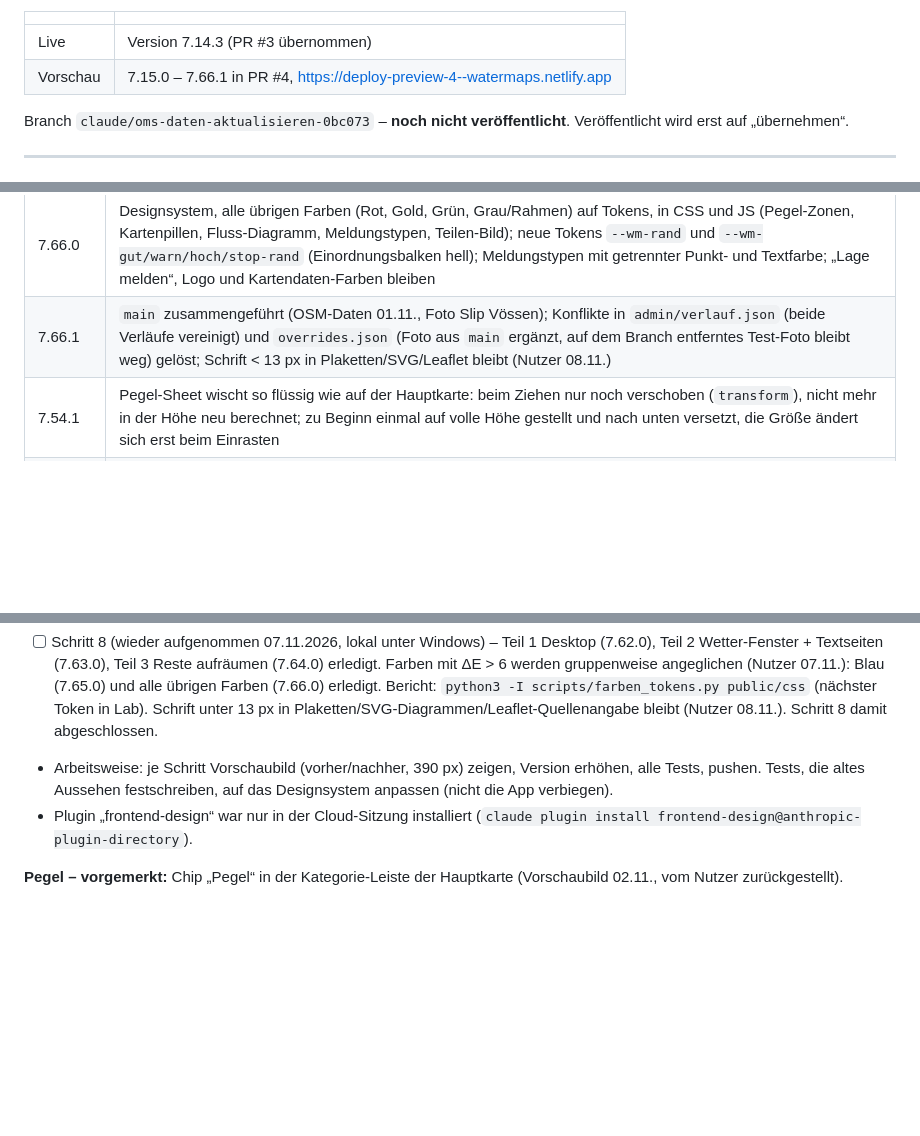
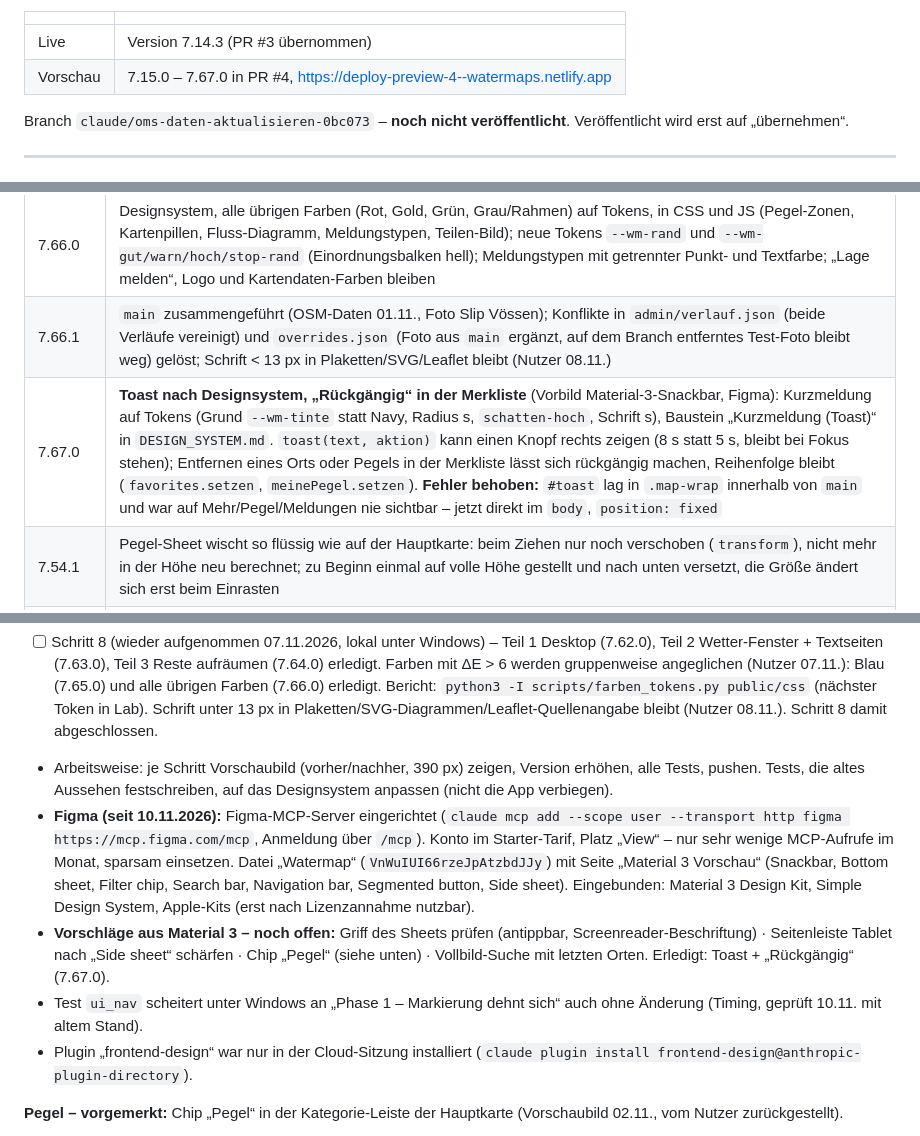
Before and after one commit to edrosdow/watermap, a Markdown page: watermap-stand.md, 3 parts joined by grey strips. Rendered like a GitHub page; blank space fills up the shorter version.

Commit message:
watermap-stand.md: Stand 7.67.0, Figma, offene Material-3-Vorschläge
Co-Authored-By: Claude Opus 5.5 <noreply@anthropic.com>

```diff
--- a/watermap-stand.md
+++ b/watermap-stand.md
@@ -5,7 +5,7 @@ Stand: 07.11.2026 · App-Version **7.66.1**
 | | |
 |---|---|
 | Live | Version 7.14.3 (PR #3 übernommen) |
-| Vorschau | 7.15.0 – 7.66.1 in PR #4, https://deploy-preview-4--watermaps.netlify.app |
+| Vorschau | 7.15.0 – 7.67.0 in PR #4, https://deploy-preview-4--watermaps.netlify.app |
 
 Branch `claude/oms-daten-aktualisieren-0bc073` – **noch nicht veröffentlicht**. Veröffentlicht wird erst auf „übernehmen“.
 
@@ -266,6 +266,7 @@ Die Logik für Meldungen und Alarm steckt in `netlify/lib/` und ist dort testbar
 | 7.65.0 | Designsystem, Farbgruppe Blau: 55 Blauwerte in CSS und das Teilen-Bild auf Tokens (Pegel-Blau → Petrol, Hover → Petrol-tief, dunkle Pillen auf Navy per `color-mix`, Ampelgehäuse → Tinte); Diagrammfläche 8 % |
 | 7.66.0 | Designsystem, alle übrigen Farben (Rot, Gold, Grün, Grau/Rahmen) auf Tokens, in CSS und JS (Pegel-Zonen, Kartenpillen, Fluss-Diagramm, Meldungstypen, Teilen-Bild); neue Tokens `--wm-rand` und `--wm-gut/warn/hoch/stop-rand` (Einordnungsbalken hell); Meldungstypen mit getrennter Punkt- und Textfarbe; „Lage melden“, Logo und Kartendaten-Farben bleiben |
 | 7.66.1 | `main` zusammengeführt (OSM-Daten 01.11., Foto Slip Vössen); Konflikte in `admin/verlauf.json` (beide Verläufe vereinigt) und `overrides.json` (Foto aus `main` ergänzt, auf dem Branch entferntes Test-Foto bleibt weg) gelöst; Schrift < 13 px in Plaketten/SVG/Leaflet bleibt (Nutzer 08.11.) |
+| 7.67.0 | **Toast nach Designsystem, „Rückgängig“ in der Merkliste** (Vorbild Material-3-Snackbar, Figma): Kurzmeldung auf Tokens (Grund `--wm-tinte` statt Navy, Radius s, `schatten-hoch`, Schrift s), Baustein „Kurzmeldung (Toast)“ in `DESIGN_SYSTEM.md`. `toast(text, aktion)` kann einen Knopf rechts zeigen (8 s statt 5 s, bleibt bei Fokus stehen); Entfernen eines Orts oder Pegels in der Merkliste lässt sich rückgängig machen, Reihenfolge bleibt (`favorites.setzen`, `meinePegel.setzen`). **Fehler behoben:** `#toast` lag in `.map-wrap` innerhalb von `main` und war auf Mehr/Pegel/Meldungen nie sichtbar – jetzt direkt im `body`, `position: fixed` |
 | 7.54.1 | Pegel-Sheet wischt so flüssig wie auf der Hauptkarte: beim Ziehen nur noch verschoben (`transform`), nicht mehr in der Höhe neu berechnet; zu Beginn einmal auf volle Höhe gestellt und nach unten versetzt, die Größe ändert sich erst beim Einrasten |
 | 7.54.0 | **Fenster von unten wischbar und flüssig:** Das Pegel-Sheet folgt beim Ziehen dem Finger (vorher sprang es erst beim Loslassen) und rastet weich ein (klein · ca. 80 % · ganz · zu; Schwung nimmt die nächste Stufe in Bewegungsrichtung). Alle Fenster von unten (Dialoge, Standort-Vorschau und -Details, Pegel-Sheet) fahren auf dem Handy weich hoch statt plötzlich zu erscheinen (`sheet-ein`, bei „Bewegung reduzieren“ aus). Die übrigen Fenster folgten schon dem Finger (`wischen.js`) |
 | 7.53.0 | **Zart blau** (Rückmeldung: das kräftige Blau passt nicht zur App): gleicher Aufbau wie 7.52.0, aber ganz helles Wasserblau oben, weiße Karten und Knöpfe mit leichtem Schatten, Schrift Navy, Petrol für Kurve und „Details“. **Tidepegel** im selben Muster (Name mittig, große Zahl, „● Tide · ↗ auflaufend“, drei Knöpfe Alarm · Merken · Teilen, Karten Gezeiten/Tidekurve/letztes HW·NW, Liste Häfen in der Nähe · Gewässer – alle Pegel · Station und Quelle) |
@@ -336,6 +337,9 @@ Grundlage: `DESIGN_SYSTEM.md` (Richtung C „Contemporary Product“ mit der Dis
 - **Pausiert auf Wunsch des Nutzers (05.11.2026)** – offen bleibt nur Schritt 8:
 - [ ] Schritt 8 (wieder aufgenommen 07.11.2026, lokal unter Windows) – Teil 1 Desktop (7.62.0), Teil 2 Wetter-Fenster + Textseiten (7.63.0), Teil 3 Reste aufräumen (7.64.0) erledigt. Farben mit ΔE > 6 werden gruppenweise angeglichen (Nutzer 07.11.): Blau (7.65.0) und alle übrigen Farben (7.66.0) erledigt. Bericht: `python3 -I scripts/farben_tokens.py public/css` (nächster Token in Lab). Schrift unter 13 px in Plaketten/SVG-Diagrammen/Leaflet-Quellenangabe bleibt (Nutzer 08.11.). Schritt 8 damit abgeschlossen.
 - Arbeitsweise: je Schritt Vorschaubild (vorher/nachher, 390 px) zeigen, Version erhöhen, alle Tests, pushen. Tests, die altes Aussehen festschreiben, auf das Designsystem anpassen (nicht die App verbiegen).
+- **Figma (seit 10.11.2026):** Figma-MCP-Server eingerichtet (`claude mcp add --scope user --transport http figma https://mcp.figma.com/mcp`, Anmeldung über `/mcp`). Konto im Starter-Tarif, Platz „View“ – nur sehr wenige MCP-Aufrufe im Monat, sparsam einsetzen. Datei „Watermap“ (`VnWuIUI66rzeJpAtzbdJJy`) mit Seite „Material 3 Vorschau“ (Snackbar, Bottom sheet, Filter chip, Search bar, Navigation bar, Segmented button, Side sheet). Eingebunden: Material 3 Design Kit, Simple Design System, Apple-Kits (erst nach Lizenzannahme nutzbar).
+- **Vorschläge aus Material 3 – noch offen:** Griff des Sheets prüfen (antippbar, Screenreader-Beschriftung) · Seitenleiste Tablet nach „Side sheet“ schärfen · Chip „Pegel“ (siehe unten) · Vollbild-Suche mit letzten Orten. Erledigt: Toast + „Rückgängig“ (7.67.0).
+- Test `ui_nav` scheitert unter Windows an „Phase 1 – Markierung dehnt sich“ auch ohne Änderung (Timing, geprüft 10.11. mit altem Stand).
 - Plugin „frontend-design“ war nur in der Cloud-Sitzung installiert (`claude plugin install frontend-design@anthropic-plugin-directory`).
 
 **Pegel – vorgemerkt:** Chip „Pegel“ in der Kategorie-Leiste der Hauptkarte (Vorschaubild 02.11., vom Nutzer zurückgestellt).
```
Also changed, not shown: other parts of watermap-stand.md (+1 -1 lines).
